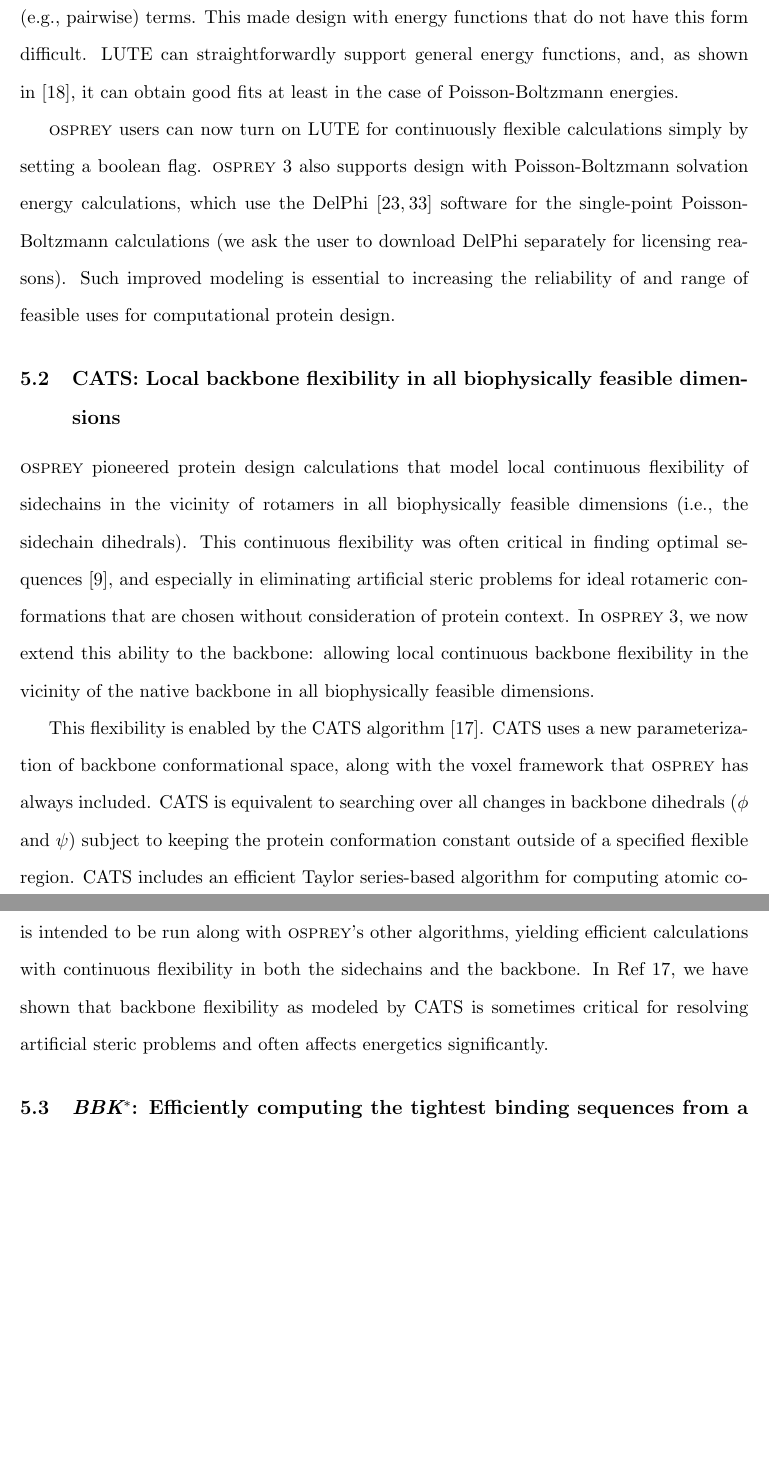
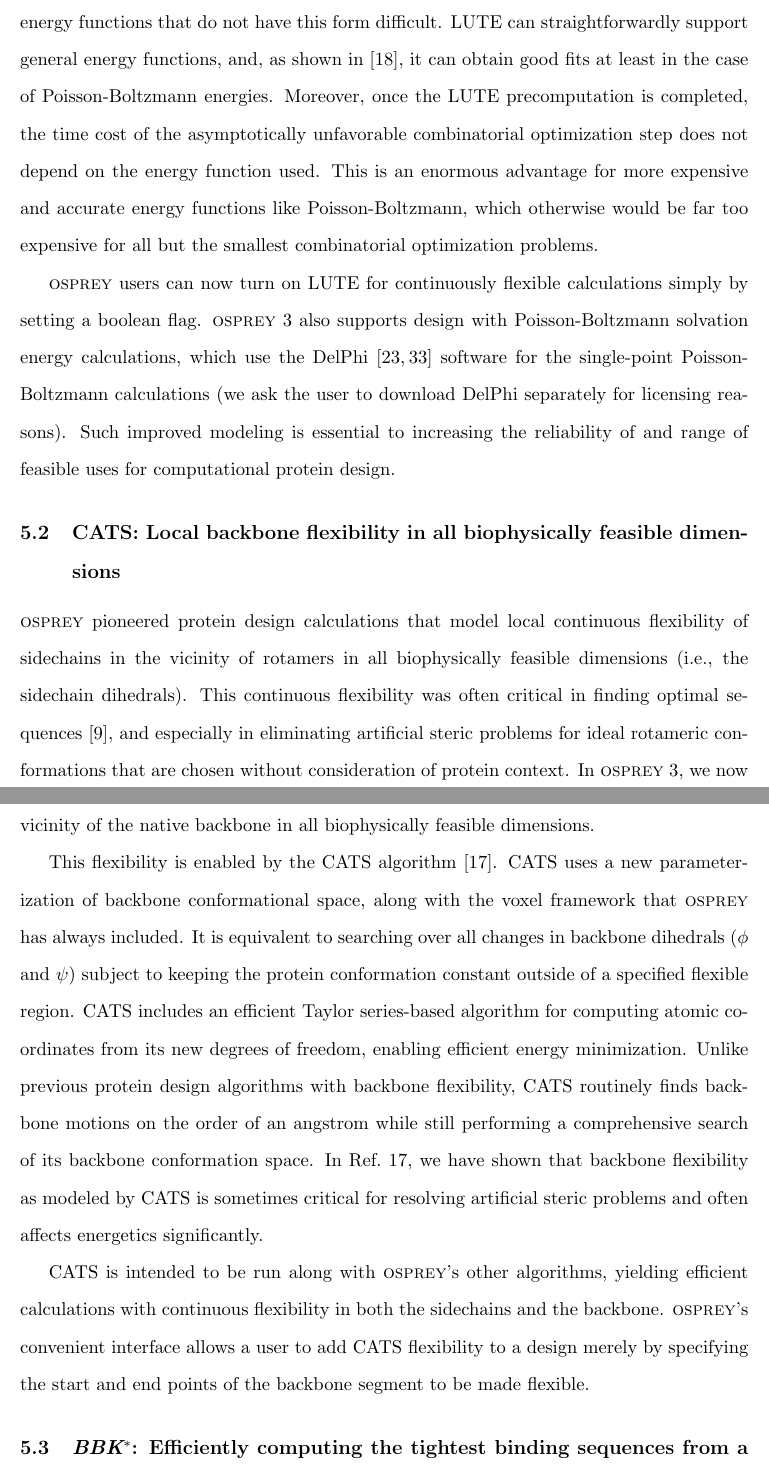
Before and after one commit to donaldlab/OSPREY_3_paper, a LaTeX document (OSPREY3.tex, which reads CATS.tex, LUTE.tex): two parts of pages 11 and 12 of 23, joined at a grey line, cut so that both start at the same text, the shorter picture padded with empty space. Compiled offline with pdfLaTeX.

Commit message:
Advertising algorithms in a non-mathy way

```diff
--- a/CATS.tex
+++ b/CATS.tex
@@ -2,4 +2,6 @@
 
 {\sc osprey} pioneered protein design calculations that model local continuous flexibility of sidechains in the vicinity of rotamers in all biophysically feasible dimensions (i.e., the sidechain dihedrals).  This continuous flexibility was often critical in finding optimal sequences~\cite{iMinDEE}, and especially in eliminating artificial steric problems for ideal rotameric conformations that are chosen without consideration of protein context.  In {\sc osprey} 3, we now extend this ability to the backbone: allowing local continuous backbone flexibility in the vicinity of the native backbone in all biophysically feasible dimensions.
 
-This flexibility is enabled by the CATS algorithm~\cite{CATS}.  CATS uses a new parameterization of backbone conformational space, along with the voxel framework that {\sc osprey} has always included.  CATS is equivalent to searching over all changes in backbone dihedrals ($\phi$ and $\psi$) subject to keeping the protein conformation constant outside of a specified flexible region. CATS includes an efficient Taylor series-based algorithm for computing atomic coordinates from its new degrees of freedom, enabling efficient energy minimization.  CATS is intended to be run along with {\sc osprey}'s other algorithms, yielding efficient calculations with continuous flexibility in both the sidechains and the backbone. In Ref~\citen{CATS}, we have shown that backbone flexibility as modeled by CATS is sometimes critical for resolving artificial steric problems and often affects energetics significantly.
+This flexibility is enabled by the CATS algorithm~\cite{CATS}.  CATS uses a new parameterization of backbone conformational space, along with the voxel framework that {\sc osprey} has always included.  It is equivalent to searching over all changes in backbone dihedrals ($\phi$ and $\psi$) subject to keeping the protein conformation constant outside of a specified flexible region. CATS includes an efficient Taylor series-based algorithm for computing atomic coordinates from its new degrees of freedom, enabling efficient energy minimization.  Unlike previous protein design algorithms with backbone flexibility, CATS routinely finds backbone motions on the order of an angstrom while still performing a comprehensive search of its backbone conformation space.  In Ref.~\citen{CATS}, we have shown that backbone flexibility as modeled by CATS is sometimes critical for resolving artificial steric problems and often affects energetics significantly.
+
+CATS is intended to be run along with {\sc osprey}'s other algorithms, yielding efficient calculations with continuous flexibility in both the sidechains and the backbone. {\sc osprey}'s convenient interface allows a user to add CATS flexibility to a design merely by specifying the start and end points of the backbone segment to be made flexible.
--- a/LUTE.tex
+++ b/LUTE.tex
@@ -2,8 +2,9 @@
 
 {\sc osprey} 3 comes with LUTE~\cite{LUTE_RECOMB}, a new algorithm that addresses two issues with previous versions of {\sc osprey}.
 
-First, previous versions modeled continuous flexibility by enumerating conformations in order of a~\textit{lower bound} on minimized conformational energy~\cite{minDEE,iMinDEE}. LUTE addresses this problem by directly optimizing the minimized energies of full conformations, which are estimated using an expansion in low-order tuples of residue conformations.  Thus, the burden of modeling continuous flexibility is shifted from the combinatorial optimization (\as) step, which has unfavorable asymptotic scaling, to a precomputation step that only scales quadratically with the number of residues.
-Second, all previous combinatorial protein design algorithms have relied on an explicit decomposition of the energy as a sum of local (e.g., pairwise) terms.  This made design with energy functions that do not have this form difficult. LUTE can straightforwardly support general energy functions, and, as shown in~\cite{LUTE_RECOMB}, it can obtain good fits at least in the case of Poisson-Boltzmann energies.
+First, previous versions modeled continuous flexibility by enumerating conformations in order of a~\textit{lower bound} on minimized conformational energy~\cite{minDEE,iMinDEE}. LUTE addresses this problem by directly optimizing the minimized energies of full conformations, which are estimated using an expansion in low-order tuples of residue conformations.  Thus, the burden of modeling continuous flexibility is shifted from the combinatorial optimization (\as) step, which has unfavorable asymptotic scaling, to a precomputation step that only scales quadratically with the number of residues. This dramatically reduces the computation time for large designs with continuous flexibility, and has doubled the number of residues that can be treated simultaneously with continuous flexibility~\cite{LUTE_RECOMB}.
 
-{\sc osprey} users can now turn on LUTE for continuously flexible calculations simply by setting a boolean flag.  %simply by setting the configuration ``useTupExp'' to true.
+Second, all previous combinatorial protein design algorithms have relied on an explicit decomposition of the energy as a sum of local (e.g., pairwise) terms.  This made design with energy functions that do not have this form difficult. LUTE can straightforwardly support general energy functions, and, as shown in~\cite{LUTE_RECOMB}, it can obtain good fits at least in the case of Poisson-Boltzmann energies.  Moreover, once the LUTE precomputation is completed, the time cost of the asymptotically unfavorable combinatorial optimization step does not depend on the energy function used.  This is an enormous advantage for more expensive and accurate energy functions like Poisson-Boltzmann, which otherwise would be far too expensive for all but the smallest combinatorial optimization problems.
+
+{\sc osprey} users can now turn on LUTE for continuously flexible calculations simply by setting a boolean flag.
 {\sc osprey} 3 also supports design with Poisson-Boltzmann solvation energy calculations, which use the DelPhi~\cite{OSOR,DelPhi_surface} software for the single-point Poisson-Boltzmann calculations (we ask the user to download DelPhi separately for licensing reasons). Such improved modeling is essential to increasing the reliability of and range of feasible uses for computational protein design.
```
